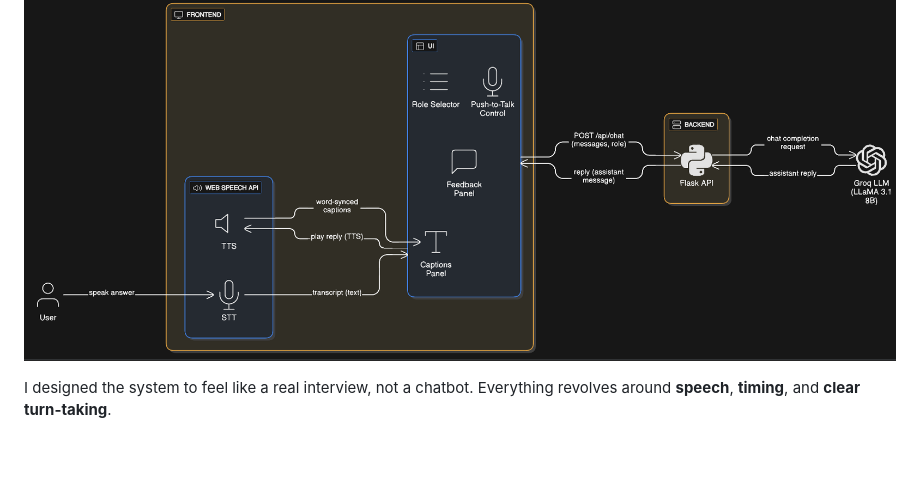
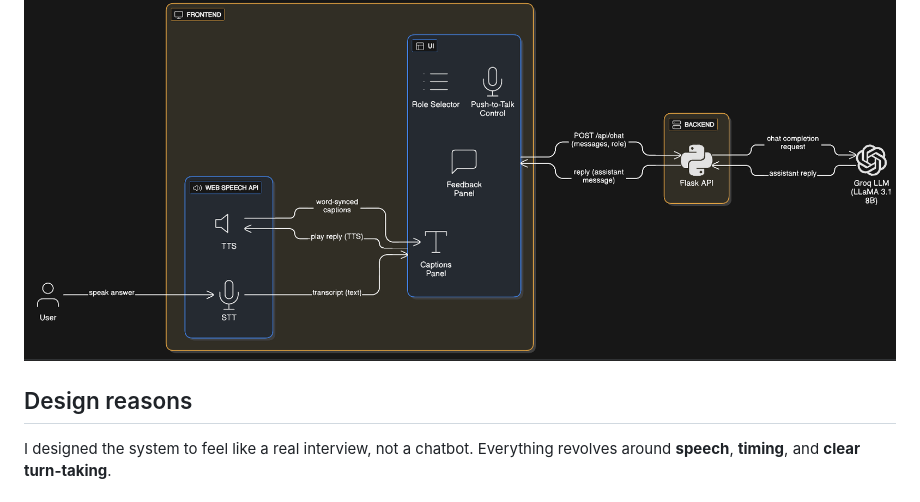
Before and after one commit to HarshitSuru/InterviewPracticePartner-Voice, a Markdown page: Readme.md, the part around the change. Rendered like a GitHub page; blank space fills up the shorter version.

```diff
--- a/Readme.md
+++ b/Readme.md
@@ -49,7 +49,7 @@ The interviewer adapts to 4 user types required by the assignment:
 
 ![Design](image.png)
 
-
+## Design reasons
 I designed the system to feel like a real interview, not a chatbot. Everything revolves around **speech**, **timing**, and **clear turn-taking**.
 
 ### **1. Voice-first UI**
```
